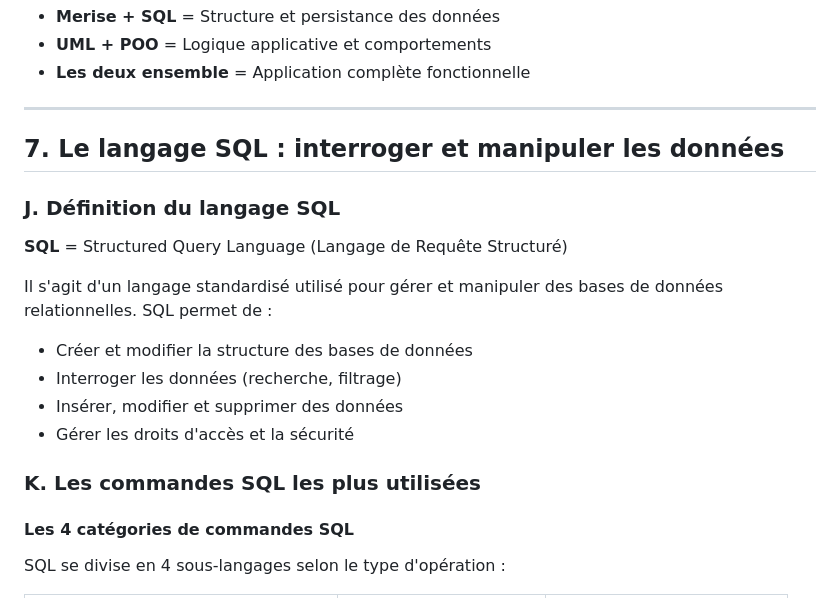
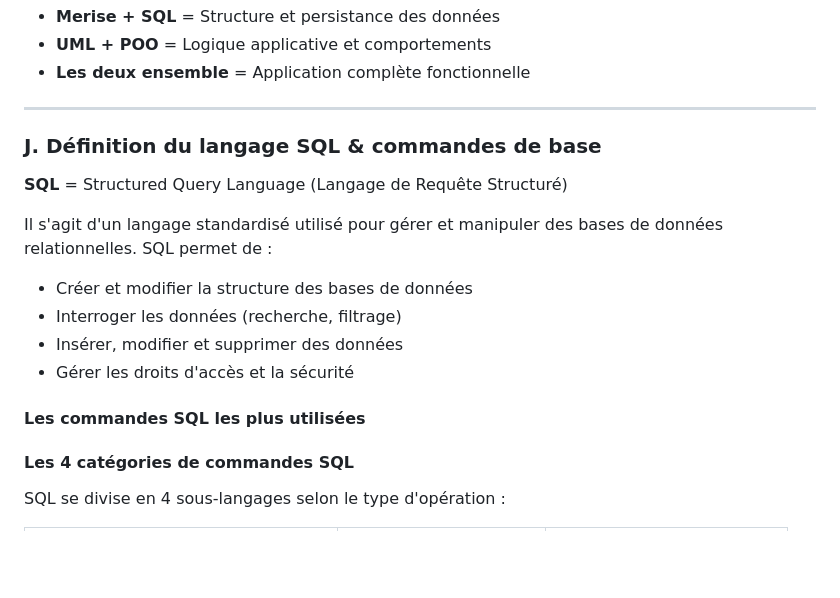
Before and after one commit to Paul-Emmanuel-Buffe/hello-dbms, a Markdown page: docs/hello_data_fundamentals.md, the part around one of its changes. Rendered like a GitHub page; blank space fills up the shorter version.

```diff
--- a/docs/hello_data_fundamentals.md
+++ b/docs/hello_data_fundamentals.md
@@ -296,9 +296,7 @@ Dans la pratique, les deux méthodes sont souvent utilisées ensemble dans un pr
 
 ---
 
-## 7. Le langage SQL : interroger et manipuler les données
-
-### J. Définition du langage SQL
+### J. Définition du langage SQL & commandes de base
 
 **SQL** = Structured Query Language (Langage de Requête Structuré)
 
@@ -308,7 +306,7 @@ Il s'agit d'un langage standardisé utilisé pour gérer et manipuler des bases
 - Insérer, modifier et supprimer des données
 - Gérer les droits d'accès et la sécurité
 
-### K. Les commandes SQL les plus utilisées
+#### Les commandes SQL les plus utilisées
 
 #### Les 4 catégories de commandes SQL
 
```
Also changed, not shown: other parts of docs/hello_data_fundamentals.md (+7 -34 lines).
